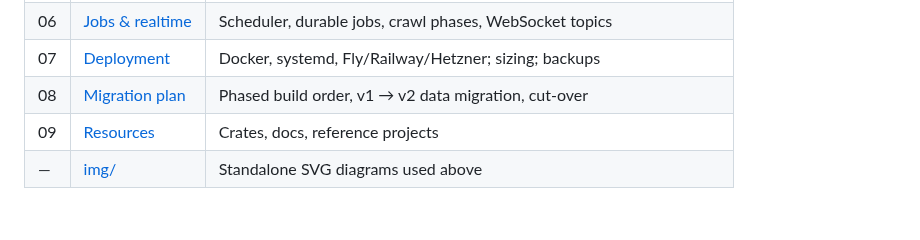
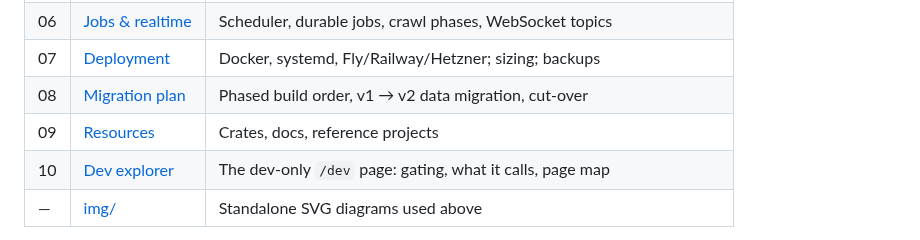
Before and after one commit to NinjaGoldfinch/riot-proxy, a Markdown page: docs/design/README.md, the part around the change. Rendered like a GitHub page; blank space fills up the shorter version.

Commit message:
docs(ui): dev explorer design and diagrams
Task: DEV-01

```diff
--- a/docs/design/README.md
+++ b/docs/design/README.md
@@ -51,6 +51,7 @@ Everything else in these docs follows from that observation.
 | 07 | [Deployment](07-deployment.md) | Docker, systemd, Fly/Railway/Hetzner; sizing; backups |
 | 08 | [Migration plan](08-migration-plan.md) | Phased build order, v1 → v2 data migration, cut-over |
 | 09 | [Resources](09-resources.md) | Crates, docs, reference projects |
+| 10 | [Dev explorer](10-dev-explorer.md) | The dev-only `/dev` page: gating, what it calls, page map |
 | — | [img/](img/) | Standalone SVG diagrams used above |
 
 All diagrams are Mermaid (rendered natively by GitHub) except the two in `img/`, which are plain SVG so they work in any viewer.
```
Also changed, not shown: docs/design/10-dev-explorer.md (added, +102 -0 lines).
